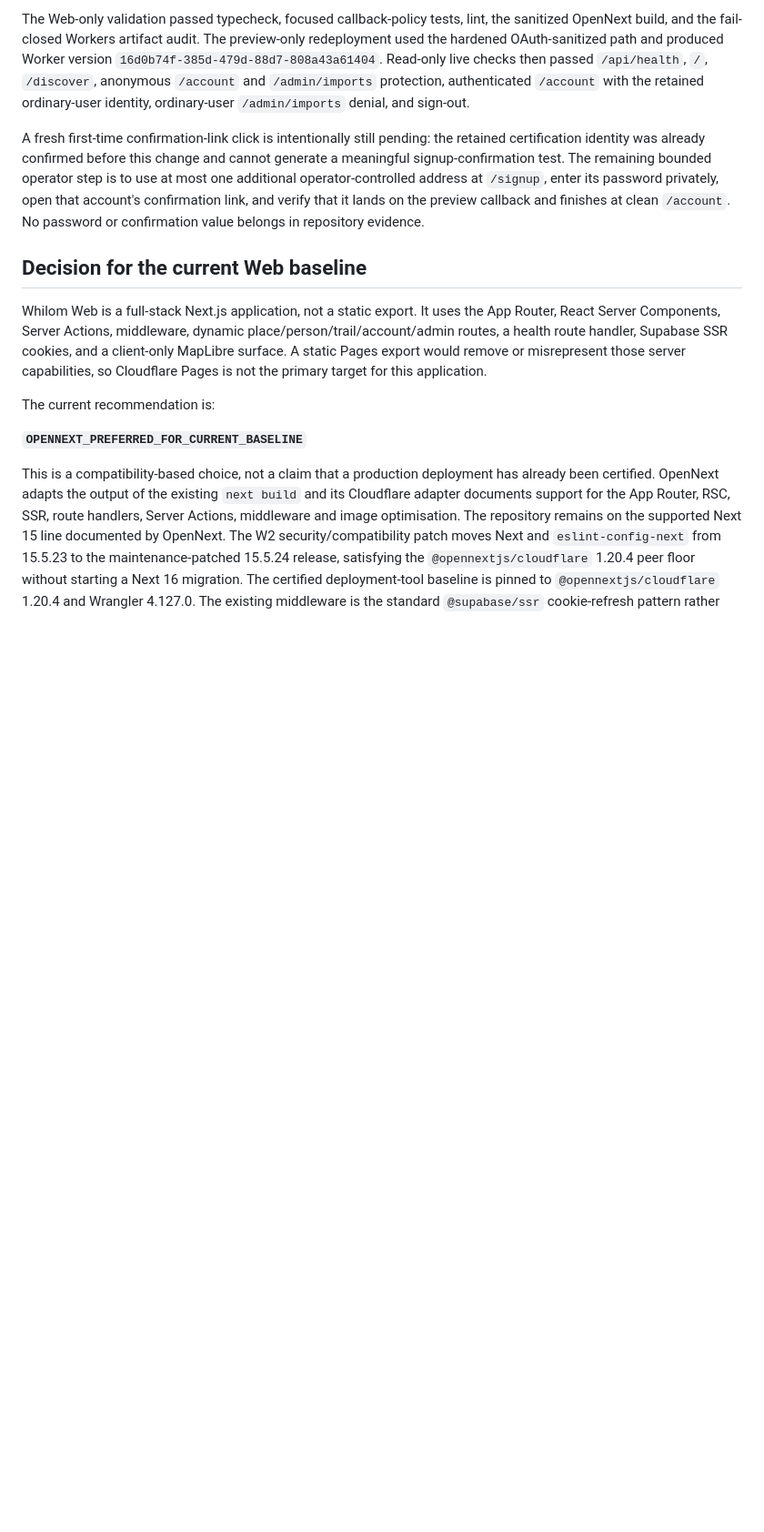
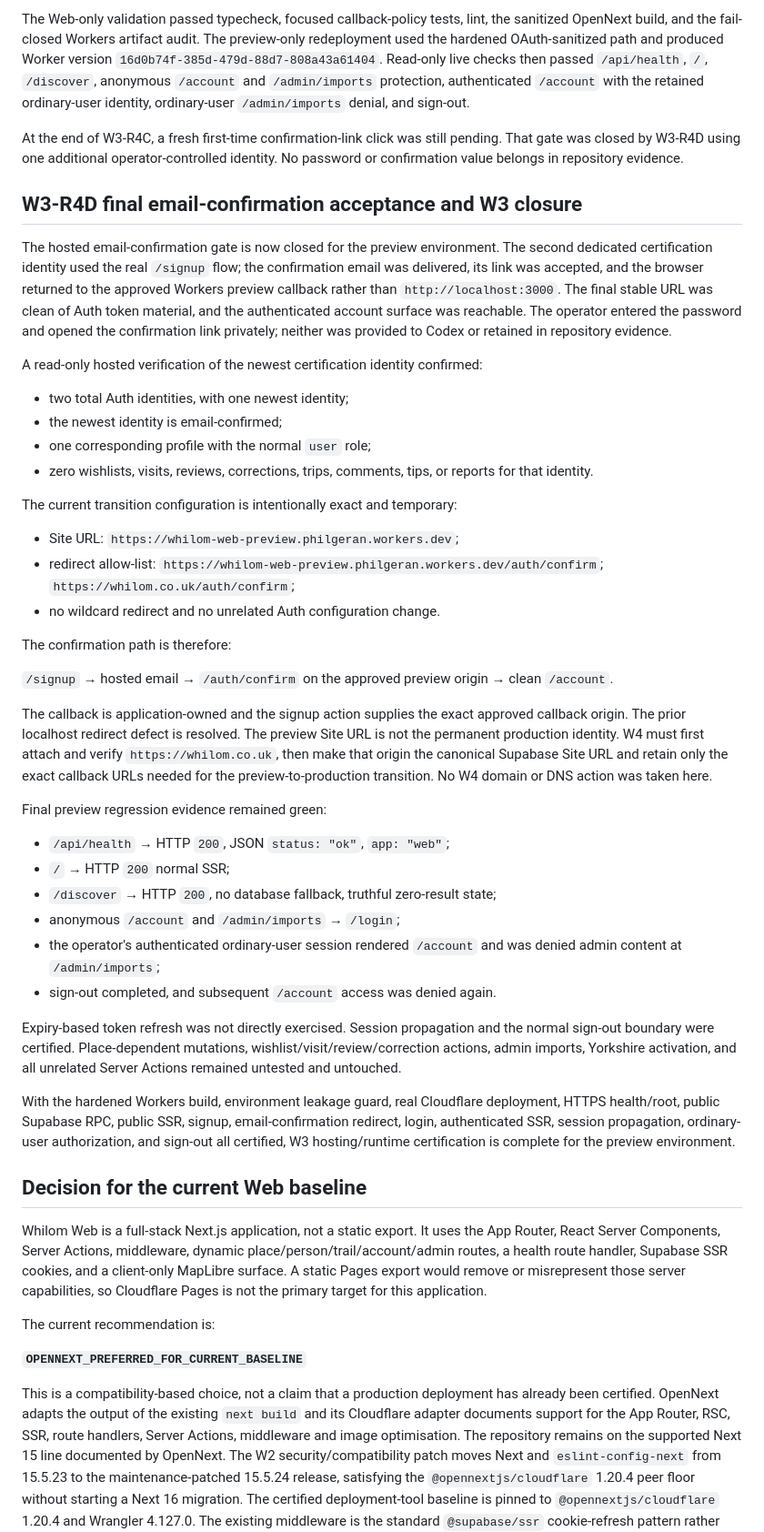
Before and after one commit to hourwise/Whilom, a Markdown page: docs/HOSTING.md, the part around the change. Shown at 91% size. GitHub-like rendering; blank space fills up the shorter version.

Commit message:
docs(hosting): close W3 auth confirmation certification

```diff
--- a/docs/HOSTING.md
+++ b/docs/HOSTING.md
@@ -354,13 +354,70 @@ then passed `/api/health`, `/`, `/discover`, anonymous `/account` and
 `/admin/imports` protection, authenticated `/account` with the retained
 ordinary-user identity, ordinary-user `/admin/imports` denial, and sign-out.
 
-A fresh first-time confirmation-link click is intentionally still pending: the
-retained certification identity was already confirmed before this change and
-cannot generate a meaningful signup-confirmation test. The remaining bounded
-operator step is to use at most one additional operator-controlled address at
-`/signup`, enter its password privately, open that account's confirmation link,
-and verify that it lands on the preview callback and finishes at clean
-`/account`. No password or confirmation value belongs in repository evidence.
+At the end of W3-R4C, a fresh first-time confirmation-link click was still
+pending. That gate was closed by W3-R4D using one additional
+operator-controlled identity. No password or confirmation value belongs in
+repository evidence.
+
+## W3-R4D final email-confirmation acceptance and W3 closure
+
+The hosted email-confirmation gate is now closed for the preview environment.
+The second dedicated certification identity used the real `/signup` flow; the
+confirmation email was delivered, its link was accepted, and the browser
+returned to the approved Workers preview callback rather than
+`http://localhost:3000`. The final stable URL was clean of Auth token material,
+and the authenticated account surface was reachable. The operator entered the
+password and opened the confirmation link privately; neither was provided to
+Codex or retained in repository evidence.
+
+A read-only hosted verification of the newest certification identity confirmed:
+
+- two total Auth identities, with one newest identity;
+- the newest identity is email-confirmed;
+- one corresponding profile with the normal `user` role;
+- zero wishlists, visits, reviews, corrections, trips, comments, tips, or
+  reports for that identity.
+
+The current transition configuration is intentionally exact and temporary:
+
+- Site URL: `https://whilom-web-preview.philgeran.workers.dev`;
+- redirect allow-list:
+  `https://whilom-web-preview.philgeran.workers.dev/auth/confirm`;
+  `https://whilom.co.uk/auth/confirm`;
+- no wildcard redirect and no unrelated Auth configuration change.
+
+The confirmation path is therefore:
+
+`/signup` → hosted email → `/auth/confirm` on the approved preview origin →
+clean `/account`.
+
+The callback is application-owned and the signup action supplies the exact
+approved callback origin. The prior localhost redirect defect is resolved.
+The preview Site URL is not the permanent production identity. W4 must first
+attach and verify `https://whilom.co.uk`, then make that origin the canonical
+Supabase Site URL and retain only the exact callback URLs needed for the
+preview-to-production transition. No W4 domain or DNS action was taken here.
+
+Final preview regression evidence remained green:
+
+- `/api/health` → HTTP `200`, JSON `status: "ok"`, `app: "web"`;
+- `/` → HTTP `200` normal SSR;
+- `/discover` → HTTP `200`, no database fallback, truthful zero-result state;
+- anonymous `/account` and `/admin/imports` → `/login`;
+- the operator's authenticated ordinary-user session rendered `/account` and
+  was denied admin content at `/admin/imports`;
+- sign-out completed, and subsequent `/account` access was denied again.
+
+Expiry-based token refresh was not directly exercised. Session propagation and
+the normal sign-out boundary were certified. Place-dependent mutations,
+wishlist/visit/review/correction actions, admin imports, Yorkshire activation,
+and all unrelated Server Actions remained untested and untouched.
+
+With the hardened Workers build, environment leakage guard, real Cloudflare
+deployment, HTTPS health/root, public Supabase RPC, public SSR, signup,
+email-confirmation redirect, login, authenticated SSR, session propagation,
+ordinary-user authorization, and sign-out all certified, W3 hosting/runtime
+certification is complete for the preview environment.
 
 ## Decision for the current Web baseline
 
```
